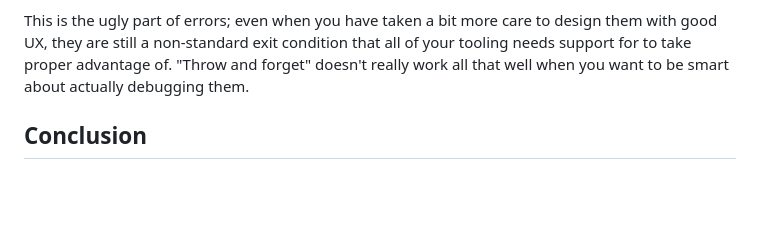
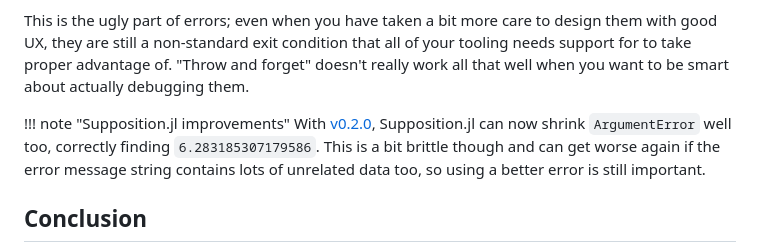
Before and after one commit to Seelengrab/Seelengrab.github.io, a Markdown page: articles/Error Shrinking: The Good, the Bad and the Ugly/index.md, the part around one of its changes. Drawn GitHub-style; blank space fills up the shorter version.

Commit message:
Add note about improvements in Supposition.jl
Since this has improved in Supposition.jl, let's add a note to mention
that improvement so future readers don't dismiss Supposition.jl
because of an out-of-date blogpost!

```diff
--- a/articles/Error Shrinking: The Good, the Bad and the Ugly/index.md
+++ b/articles/Error Shrinking: The Good, the Bad and the Ugly/index.md
@@ -247,6 +247,12 @@ This is the ugly part of errors; even when you have taken a bit more care to des
 that all of your tooling needs support for to take proper advantage of. "Throw and forget" doesn't really work all that well when you want to be smart
 about actually debugging them.
 
+!!! note "Supposition.jl improvements"
+    With [v0.2.0](https://github.com/Seelengrab/Supposition.jl/releases/tag/v0.2.0), Supposition.jl can now shrink `ArgumentError` well too, correctly
+    finding `6.283185307179586`. This is a bit brittle though and can get worse
+    again if the error message string contains lots of unrelated data too, so
+    using a better error is still important.
+
 ## Conclusion
 
 Alright, this about sums it up; there are good & simple things you can do with errors in Julia that help users to debug their code, but even those
```
Also changed, not shown: other parts of articles/Error Shrinking: The Good, the Bad and the Ugly/index.md (+1 -1 lines).
